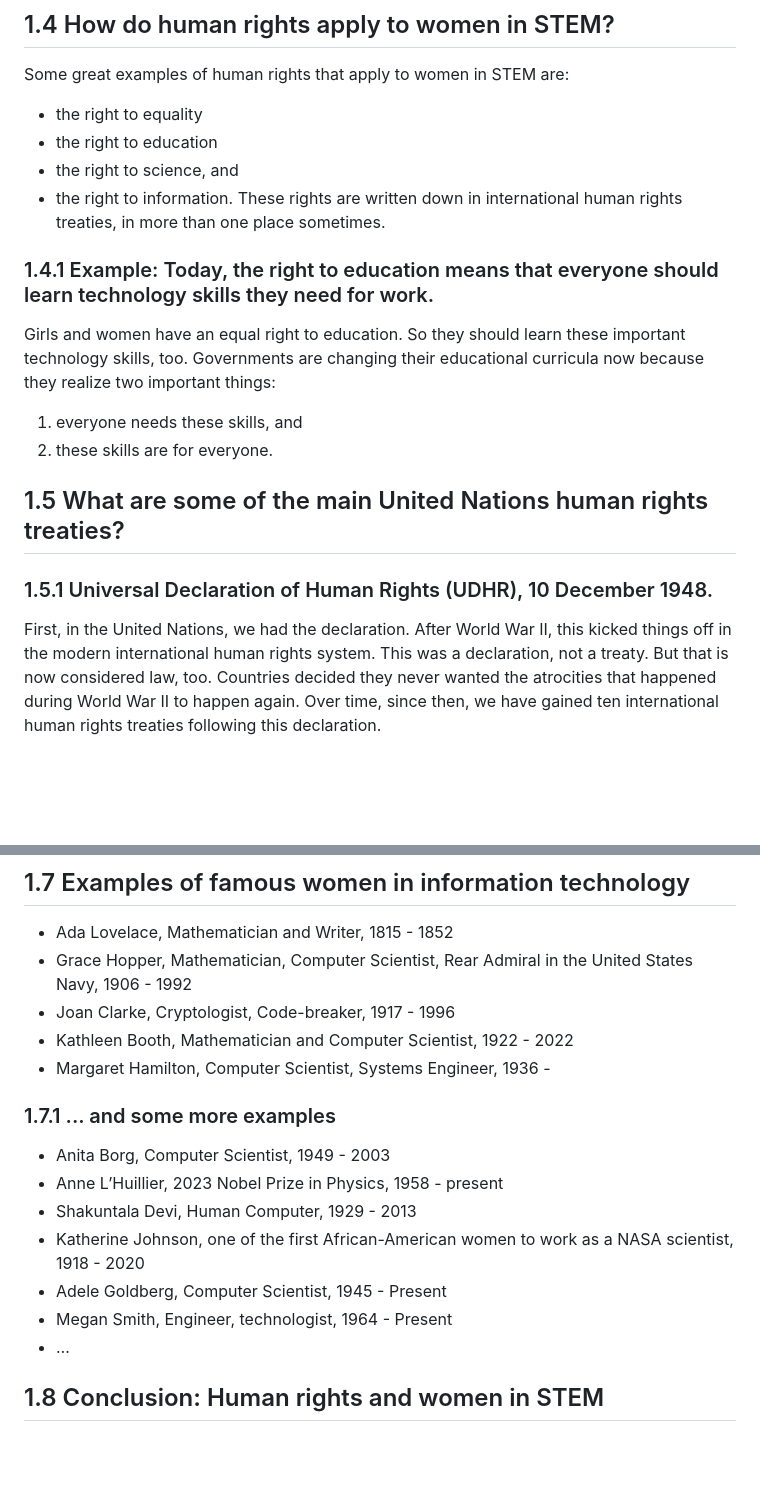
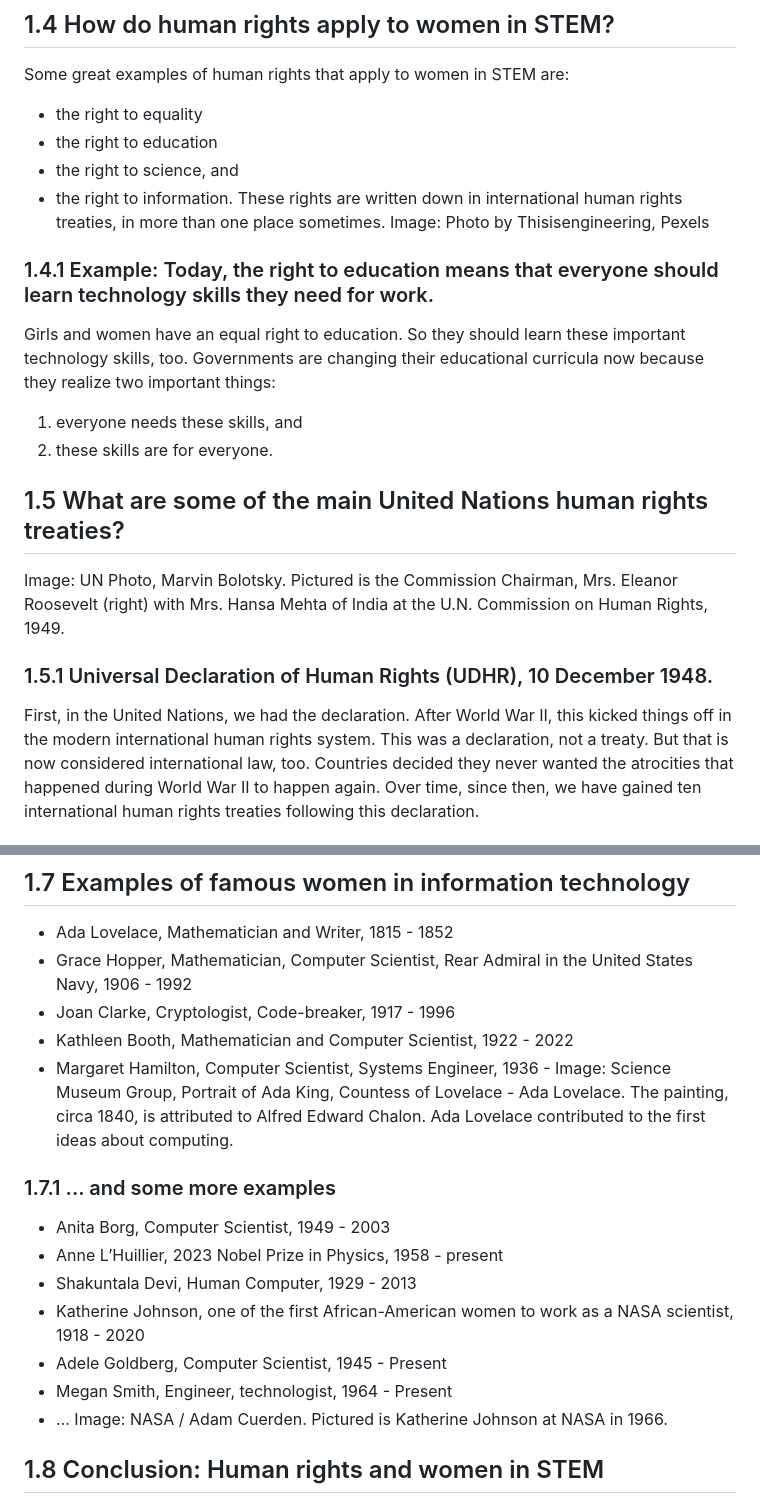
Before and after one commit to rightstech/data-science-for-business, a Markdown page: material/script.md, 2 parts joined by grey strips. Rendered like a GitHub page; blank space fills up the shorter version.

Commit message:
Update script.md
Add human rights images' information

```diff
--- a/material/script.md
+++ b/material/script.md
@@ -38,6 +40,7 @@ Some great examples of human rights that apply to women in STEM are:
 * the right to science, and
 * the right to information.
 These rights are written down in international human rights treaties, in more than one place sometimes.
+Image: Photo by Thisisengineering, Pexels
 
 ### 1.4.1 Example: Today, the right to education means that everyone should learn technology skills they need for work.
 
@@ -47,11 +50,12 @@ Governments are changing their educational curricula now because they realize tw
 2. these skills are for everyone.
 
 ## 1.5 What are some of the main United Nations human rights treaties?
+Image: UN Photo, Marvin Bolotsky. Pictured is the Commission Chairman, Mrs. Eleanor Roosevelt (right) with Mrs. Hansa Mehta of India at the U.N. Commission on Human Rights, 1949.
 
 ### 1.5.1 Universal Declaration of Human Rights (UDHR), 10 December 1948.
 
 First, in the United Nations, we had the declaration. After World War II, this kicked things off in the modern international human rights system.
-This was a declaration, not a treaty. But that is now considered law, too.
+This was a declaration, not a treaty. But that is now considered international law, too.
 Countries decided they never wanted the atrocities that happened during World War II to happen again.
 Over time, since then, we have gained ten international human rights treaties following this declaration.
 
@@ -93,6 +97,9 @@ Important rights are in the human rights treaties, and, in our national laws, to
 * Joan Clarke, Cryptologist, Code-breaker, 1917 - 1996
 * Kathleen Booth, Mathematician and Computer Scientist, 1922 - 2022
 * Margaret Hamilton, Computer Scientist, Systems Engineer, 1936 -
+Image: Science Museum Group, Portrait of Ada King, Countess of Lovelace - Ada Lovelace.
+The painting, circa 1840, is attributed to Alfred Edward Chalon.
+Ada Lovelace contributed to the first ideas about computing.
 
 ### 1.7.1 ... and some more examples
 * Anita Borg, Computer Scientist, 1949 - 2003
@@ -102,6 +109,7 @@ Important rights are in the human rights treaties, and, in our national laws, to
 * Adele Goldberg, Computer Scientist, 1945 - Present
 * Megan Smith, Engineer, technologist, 1964 - Present
 * …
+Image: NASA / Adam Cuerden. Pictured is Katherine Johnson at NASA in 1966.
 
 ## 1.8 Conclusion: Human rights and women in STEM
 * The rights to equality and education mean that girls and women have the equal right to learn and benefit from technology.
```
Also changed, not shown: other parts of material/script.md (+2 -0 lines).
